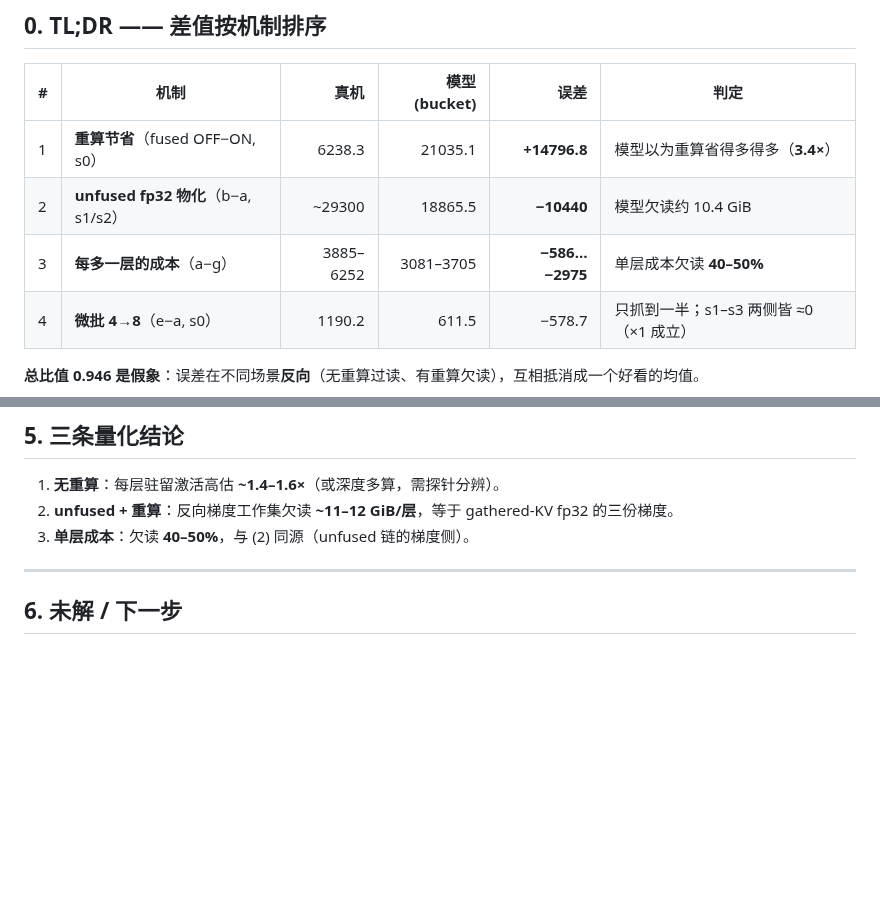
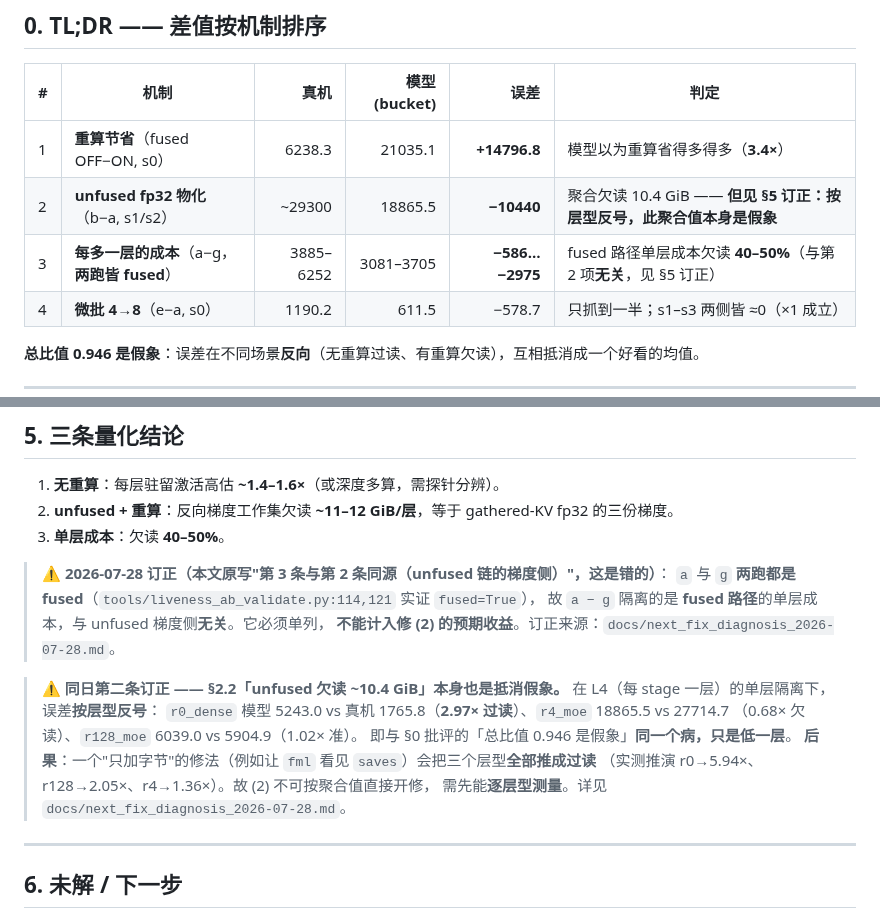
Before and after one commit to suhaibo666/autoparallel, a Markdown page: analysis/sim_vs_real_gap_decomposition_2026-07-28.md, 2 parts joined by grey strips. Rendered like a GitHub page; blank space fills up the shorter version.

```diff
--- a/analysis/sim_vs_real_gap_decomposition_2026-07-28.md
+++ b/analysis/sim_vs_real_gap_decomposition_2026-07-28.md
@@ -13,8 +13,8 @@
 | # | 机制 | 真机 | 模型(bucket) | 误差 | 判定 |
 |---|---|---:|---:|---:|---|
 | 1 | **重算节省**（fused OFF−ON, s0） | 6238.3 | 21035.1 | **+14796.8** | 模型以为重算省得多得多（**3.4×**） |
-| 2 | **unfused fp32 物化**（b−a, s1/s2） | ~29300 | 18865.5 | **−10440** | 模型欠读约 10.4 GiB |
-| 3 | **每多一层的成本**（a−g） | 3885–6252 | 3081–3705 | **−586…−2975** | 单层成本欠读 **40–50%** |
+| 2 | **unfused fp32 物化**（b−a, s1/s2） | ~29300 | 18865.5 | **−10440** | 聚合欠读 10.4 GiB —— **但见 §5 订正：按层型反号，此聚合值本身是假象** |
+| 3 | **每多一层的成本**（a−g，**两跑皆 fused**） | 3885–6252 | 3081–3705 | **−586…−2975** | fused 路径单层成本欠读 **40–50%**（与第 2 项**无关**，见 §5 订正） |
 | 4 | **微批 4→8**（e−a, s0） | 1190.2 | 611.5 | −578.7 | 只抓到一半；s1–s3 两侧皆 ≈0（×1 成立） |
 
 **总比值 0.946 是假象**：误差在不同场景**反向**（无重算过读、有重算欠读），互相抵消成一个好看的均值。
@@ -134,7 +134,21 @@ run b 各 stage 的 `remat_saves` 已经是 **22441.3 MiB**（模型确实charge
 
 1. **无重算**：每层驻留激活高估 **~1.4–1.6×**（或深度多算，需探针分辨）。
 2. **unfused + 重算**：反向梯度工作集欠读 **~11–12 GiB/层**，等于 gathered-KV fp32 的三份梯度。
-3. **单层成本**：欠读 **40–50%**，与 (2) 同源（unfused 链的梯度侧）。
+3. **单层成本**：欠读 **40–50%**。
+
+> **⚠ 2026-07-28 订正（本文原写"第 3 条与第 2 条同源（unfused 链的梯度侧）"，这是错的）**：
+> `a` 与 `g` **两跑都是 fused**（`tools/liveness_ab_validate.py:114,121` 实证 `fused=True`），
+> 故 `a − g` 隔离的是 **fused 路径**的单层成本，与 unfused 梯度侧**无关**。它必须单列，
+> **不能计入修 (2) 的预期收益**。订正来源：`docs/next_fix_diagnosis_2026-07-28.md`。
+
+> **⚠ 同日第二条订正 —— §2.2「unfused 欠读 ~10.4 GiB」本身也是抵消假象。**
+> 在 L4（每 stage 一层）的单层隔离下，误差**按层型反号**：
+> `r0_dense` 模型 5243.0 vs 真机 1765.8（**2.97× 过读**）、`r4_moe` 18865.5 vs 27714.7
+> （0.68× 欠读）、`r128_moe` 6039.0 vs 5904.9（1.02× 准）。
+> 即与 §0 批评的「总比值 0.946 是假象」**同一个病，只是低一层**。
+> **后果**：一个"只加字节"的修法（例如让 `fml` 看见 `saves`）会把三个层型**全部推成过读**
+> （实测推演 r0→5.94×、r128→2.05×、r4→1.36×）。故 (2) 不可按聚合值直接开修，
+> 需先能**逐层型测量**。详见 `docs/next_fix_diagnosis_2026-07-28.md`。
 
 ---
 
```
Also changed, not shown: docs/next_fix_diagnosis_2026-07-28.md (added, +574 -0 lines).
